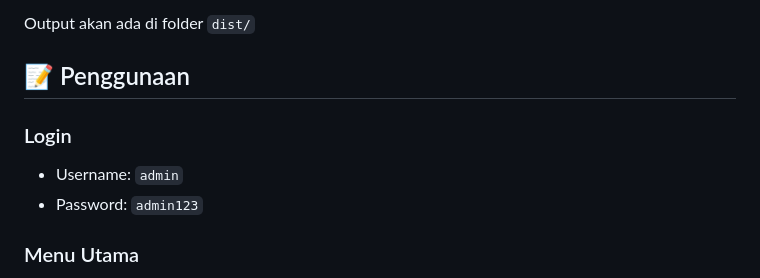
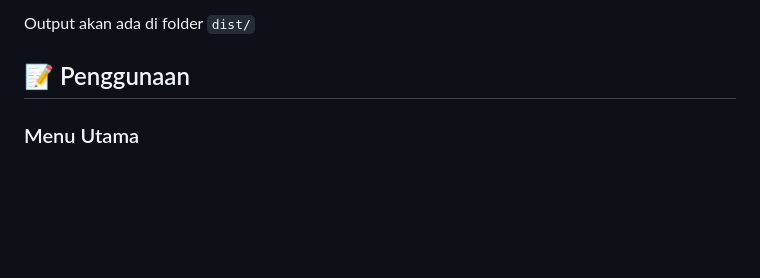
Before and after one commit to andrymamboro/SIGATAN, a Markdown page: README.md, the part around the change. Drawn GitHub-style; blank space fills up the shorter version.

```diff
--- a/README.md
+++ b/README.md
@@ -115,9 +115,6 @@ Output akan ada di folder `dist/`
 
 ## 📝 Penggunaan
 
-### Login
-- Username: `admin`
-- Password: `admin123`
 
 ### Menu Utama
 1. **Dashboard** - Overview statistik dan peta
```
